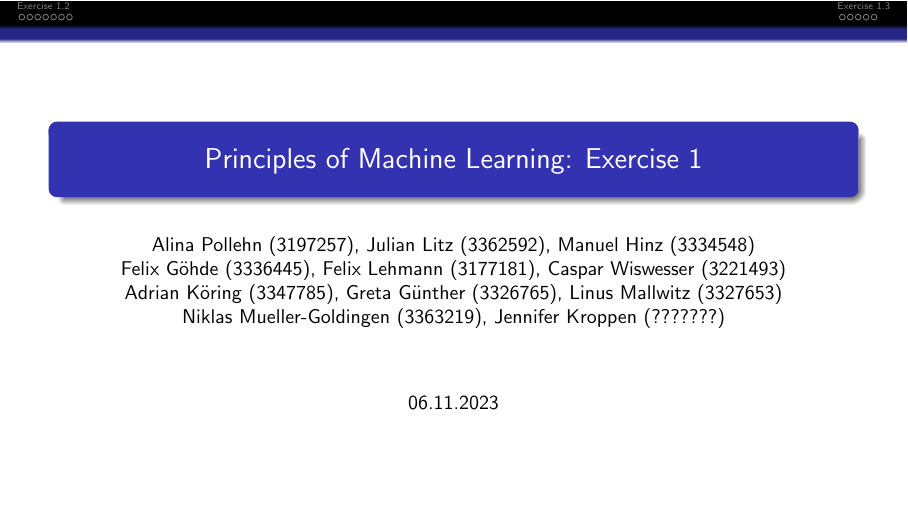
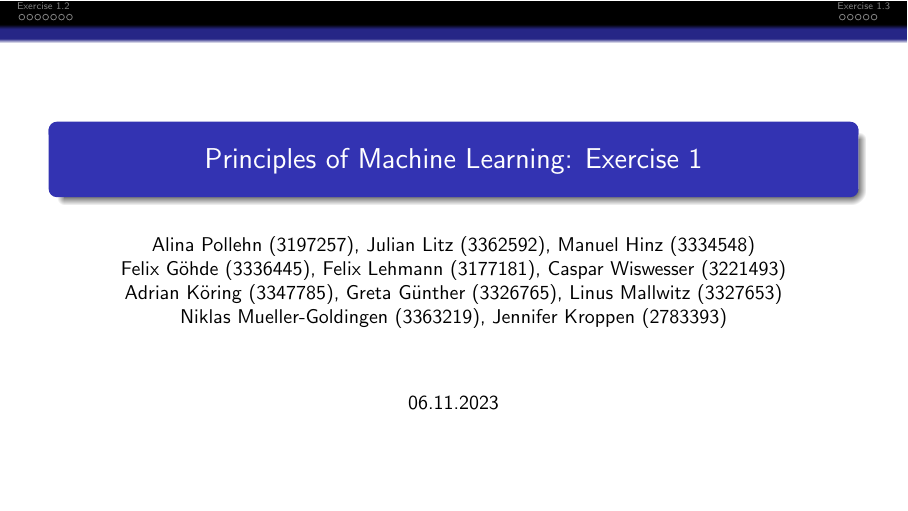
Before and after one commit to s6adkoer/principles-of-ml, LaTeX slides (exercise01/slides/ex.tex): page 1 of 13. Compiled offline with pdfLaTeX.

Commit message:
last mat nr

```diff
--- a/exercise01/slides/ex.tex
+++ b/exercise01/slides/ex.tex
@@ -9,7 +9,7 @@
 \author{Alina Pollehn (3197257), Julian Litz (3362592), Manuel Hinz (3334548)\\
     Felix Göhde (3336445), Felix Lehmann (3177181), Caspar Wiswesser (3221493)\\
     Adrian Köring (3347785), Greta Günther (3326765), Linus Mallwitz (3327653)\\
-    Niklas Mueller-Goldingen (3363219), Jennifer Kroppen (???????)}
+    Niklas Mueller-Goldingen (3363219), Jennifer Kroppen (2783393)}
 
 \begin{frame}
     \maketitle
```
